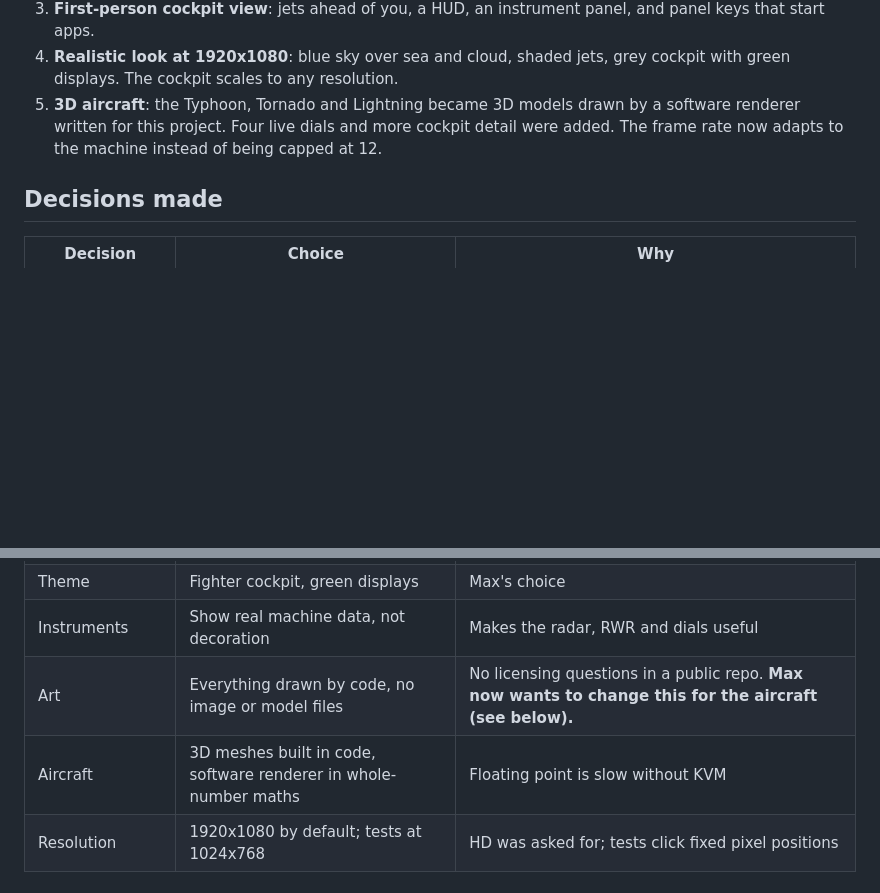
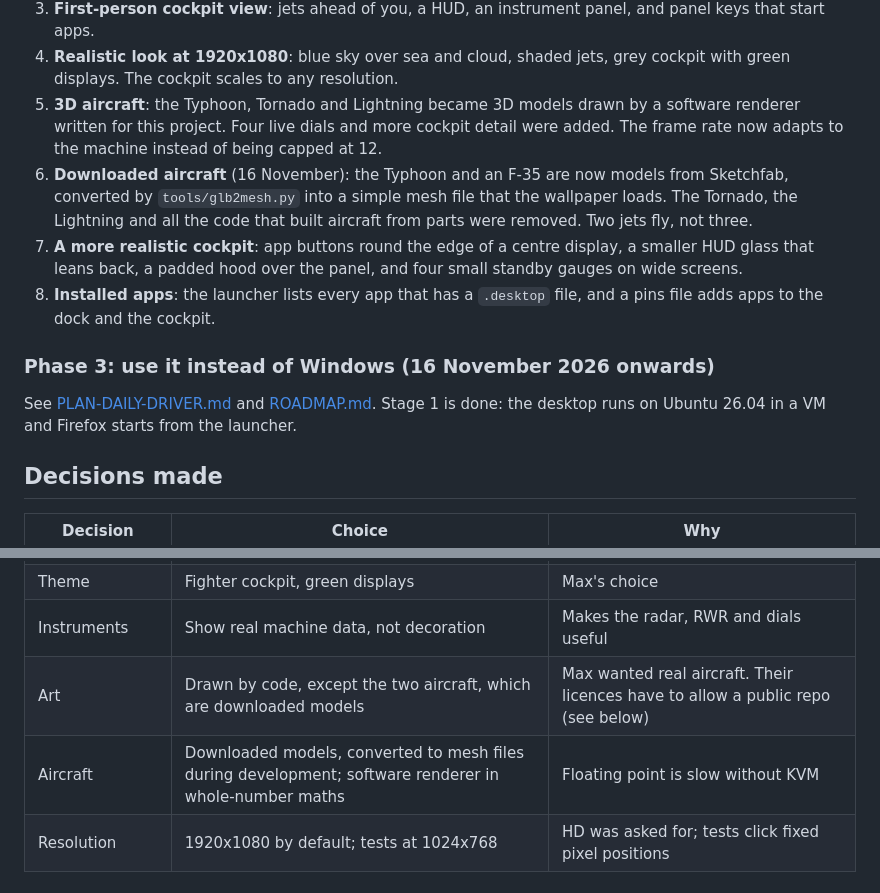
Before and after one commit to Maxcmperkins/PerkinsOS, a Markdown page: docs/PLAN.md, 2 parts joined by grey strips. Drawn GitHub-style; blank space fills up the shorter version.

```diff
--- a/docs/PLAN.md
+++ b/docs/PLAN.md
@@ -49,6 +51,13 @@ Not in the original plan. Each step came from Max looking at the result and aski
 3. **First-person cockpit view**: jets ahead of you, a HUD, an instrument panel, and panel keys that start apps.
 4. **Realistic look at 1920x1080**: blue sky over sea and cloud, shaded jets, grey cockpit with green displays. The cockpit scales to any resolution.
 5. **3D aircraft**: the Typhoon, Tornado and Lightning became 3D models drawn by a software renderer written for this project. Four live dials and more cockpit detail were added. The frame rate now adapts to the machine instead of being capped at 12.
+6. **Downloaded aircraft** (16 November): the Typhoon and an F-35 are now models from Sketchfab, converted by `tools/glb2mesh.py` into a simple mesh file that the wallpaper loads. The Tornado, the Lightning and all the code that built aircraft from parts were removed. Two jets fly, not three.
+7. **A more realistic cockpit**: app buttons round the edge of a centre display, a smaller HUD glass that leans back, a padded hood over the panel, and four small standby gauges on wide screens.
+8. **Installed apps**: the launcher lists every app that has a `.desktop` file, and a pins file adds apps to the dock and the cockpit.
+
+### Phase 3: use it instead of Windows (16 November 2026 onwards)
+
+See [PLAN-DAILY-DRIVER.md](PLAN-DAILY-DRIVER.md) and [ROADMAP.md](ROADMAP.md). Stage 1 is done: the desktop runs on Ubuntu 26.04 in a VM and Firefox starts from the launcher.
 
 ## Decisions made
 
@@ -63,8 +72,8 @@ Not in the original plan. Each step came from Max looking at the result and aski
 | Who writes the code | Claude, at Max's request | Changed on 13 November; `CLAUDE.md` still says Max writes `compositor/` and `shell/` |
 | Theme | Fighter cockpit, green displays | Max's choice |
 | Instruments | Show real machine data, not decoration | Makes the radar, RWR and dials useful |
-| Art | Everything drawn by code, no image or model files | No licensing questions in a public repo. **Max now wants to change this for the aircraft (see below).** |
-| Aircraft | 3D meshes built in code, software renderer in whole-number maths | Floating point is slow without KVM |
+| Art | Drawn by code, except the two aircraft, which are downloaded models | Max wanted real aircraft. Their licences have to allow a public repo (see below) |
+| Aircraft | Downloaded models, converted to mesh files during development; software renderer in whole-number maths | Floating point is slow without KVM |
 | Resolution | 1920x1080 by default; tests at 1024x768 | HD was asked for; tests click fixed pixel positions |
 
 ## Decisions to make
```
Also changed, not shown: other parts of docs/PLAN.md (+9 -14 lines), README.md (+10 -2 lines), docs/PLAN-DAILY-DRIVER.md (added, +161 -0 lines), docs/ROADMAP.md (added, +130 -0 lines), shell/README.md (+4 -4 lines), docs/demo.gif, docs/screenshot.png.
